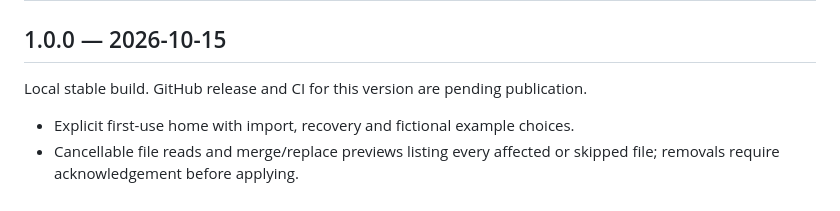
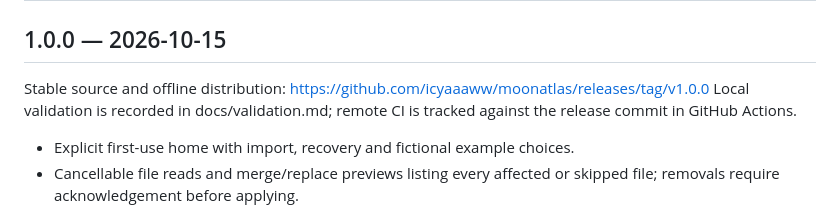
Before and after one commit to icyaaaww/moonatlas, a Markdown page: CHANGELOG.md, the part around the change. Rendered like a GitHub page.

```diff
--- a/CHANGELOG.md
+++ b/CHANGELOG.md
@@ -2,7 +2,8 @@
 
 ## 1.0.0 — 2026-10-15
 
-Local stable build. GitHub release and CI for this version are pending publication.
+Stable source and offline distribution: https://github.com/icyaaaww/moonatlas/releases/tag/v1.0.0
+Local validation is recorded in docs/validation.md; remote CI is tracked against the release commit in GitHub Actions.
 
 - Explicit first-use home with import, recovery and fictional example choices.
 - Cancellable file reads and merge/replace previews listing every affected or skipped file; removals require acknowledgement before applying.
```
Also changed, not shown: README.md (+3 -3 lines), docs/validation.md (+2 -2 lines).
